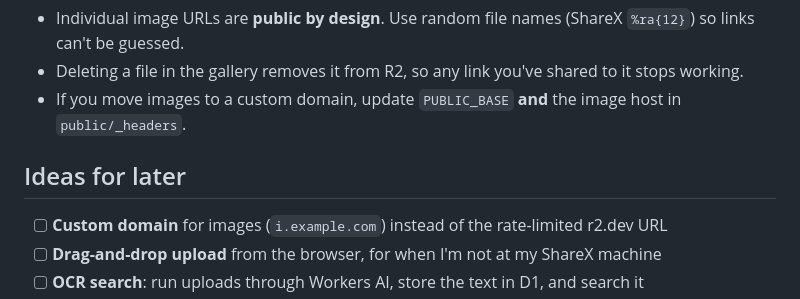
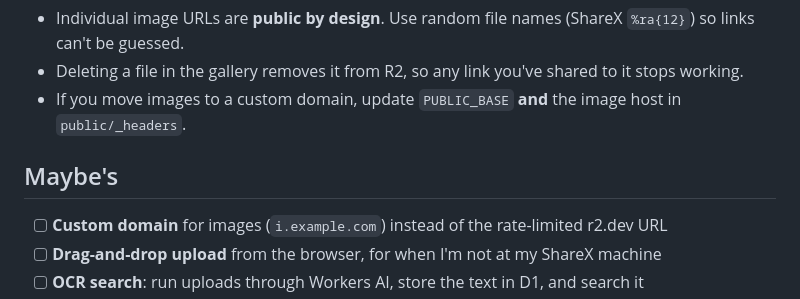
Before and after one commit to ProcedurallyGeneratedGoldblum/shots, a Markdown page: README.md, the part around the change. Drawn GitHub-style.

Commit message:
Update README section title and formatting
Renamed section 'Ideas for later' to 'Maybe's' and updated formatting.

```diff
--- a/README.md
+++ b/README.md
@@ -207,7 +207,7 @@ the r2.dev URL is in every shared link. Knowing them doesn't get anyone past Acc
 - Deleting a file in the gallery removes it from R2, so any link you've shared to it stops working.
 - If you move images to a custom domain, update `PUBLIC_BASE` **and** the image host in `public/_headers`.
 
-## Ideas for later
+## Maybe's
 
 - [ ] **Custom domain** for images (`i.example.com`) instead of the rate-limited r2.dev URL
 - [ ] **Drag-and-drop upload** from the browser, for when I'm not at my ShareX machine
```
